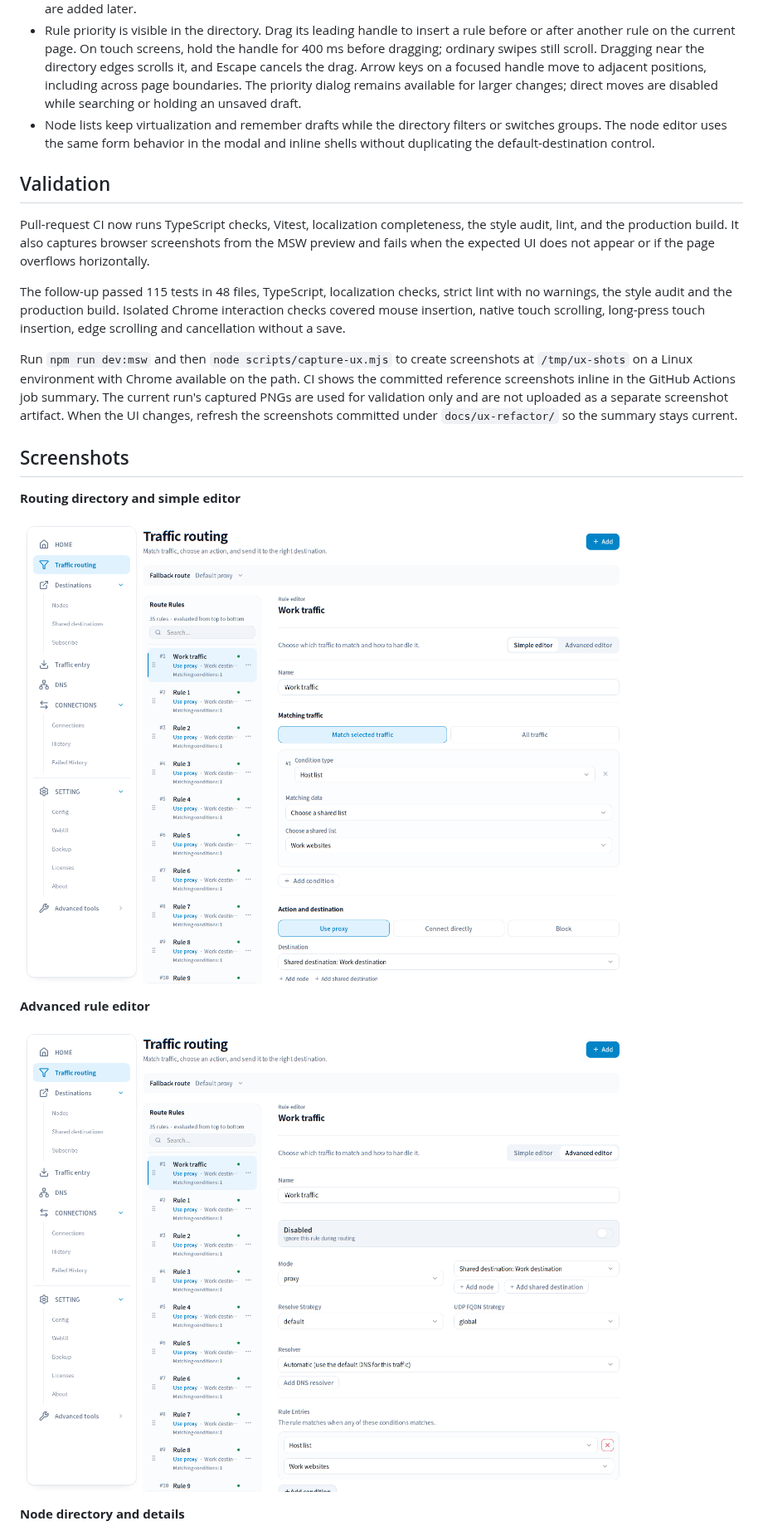
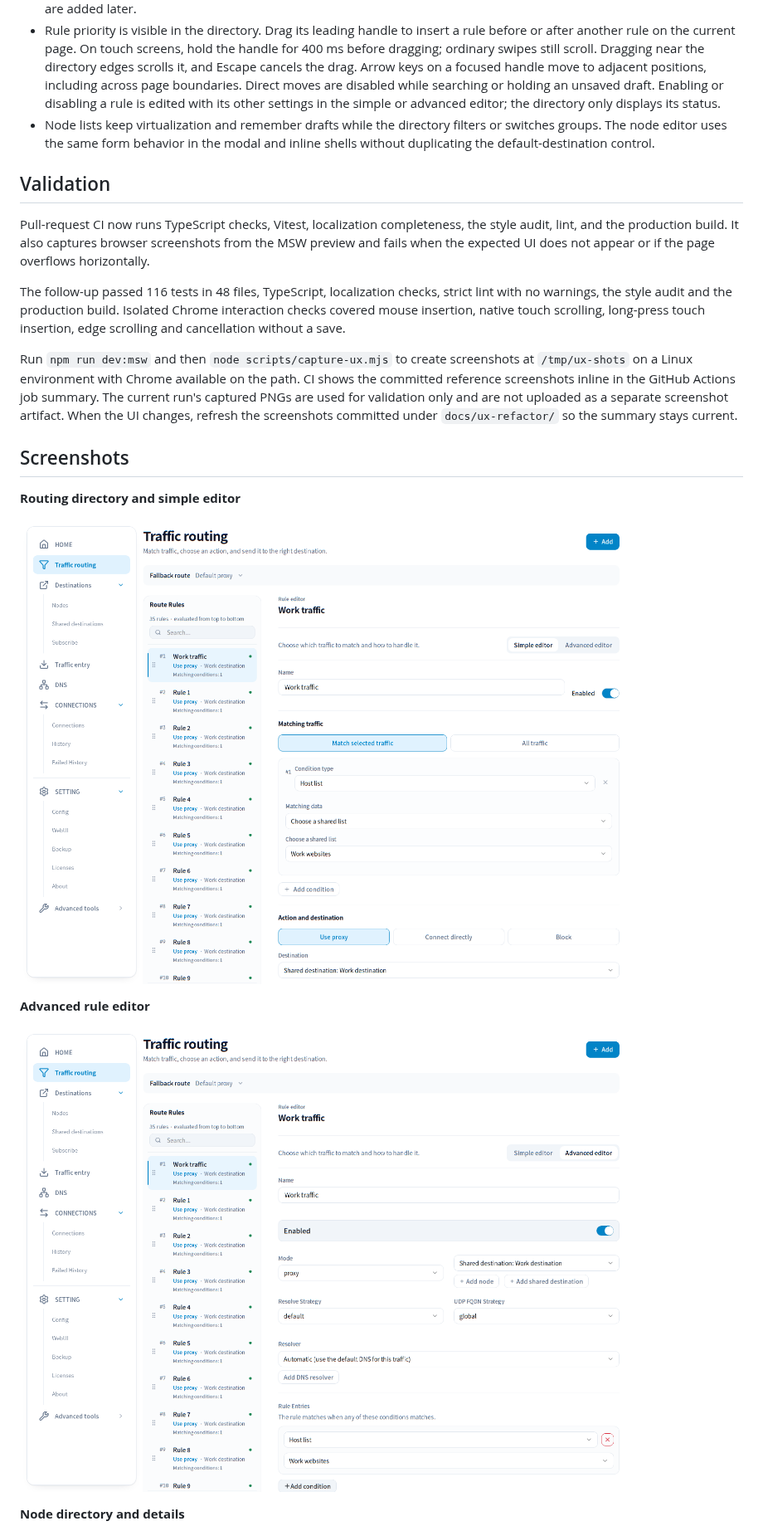
Before and after one commit to yuhaiin/yuhaiin-react, a Markdown page: docs/ux-refactor/README.md, the part around the change. Shown at 83% size. Drawn GitHub-style; pictures changed too: docs/ux-refactor/routing-desktop.png, docs/ux-refactor/rule-editor.png.

Commit message:
refactor(routing): move enabled control into the rule editor

```diff
--- a/docs/ux-refactor/README.md
+++ b/docs/ux-refactor/README.md
@@ -25,8 +25,9 @@ the DOM. Screenshots do not constitute connectivity or accessibility certificati
   hold the handle for 400 ms before dragging; ordinary swipes still scroll.
   Dragging near the directory edges scrolls it, and Escape cancels the drag.
   Arrow keys on a focused handle move to adjacent positions, including across
-  page boundaries. The priority dialog remains available for larger changes;
-  direct moves are disabled while searching or holding an unsaved draft.
+  page boundaries. Direct moves are disabled while searching or holding an
+  unsaved draft. Enabling or disabling a rule is edited with its other settings
+  in the simple or advanced editor; the directory only displays its status.
 - Node lists keep virtualization and remember drafts while the directory
   filters or switches groups. The node editor uses the same form behavior in
   the modal and inline shells without duplicating the default-destination control.
@@ -38,7 +39,7 @@ the style audit, lint, and the production build. It also captures browser
 screenshots from the MSW preview and fails when the expected UI does not
 appear or if the page overflows horizontally.
 
-The follow-up passed 115 tests in 48 files, TypeScript, localization checks,
+The follow-up passed 116 tests in 48 files, TypeScript, localization checks,
 strict lint with no warnings, the style audit and the production build. Isolated
 Chrome interaction checks covered mouse insertion, native touch scrolling,
 long-press touch insertion, edge scrolling and cancellation without a save.
```
Also changed, not shown: docs/ux-refactor/routing-mobile.png, docs/ux-refactor/rule-editor-mobile.png, 11 other files.
